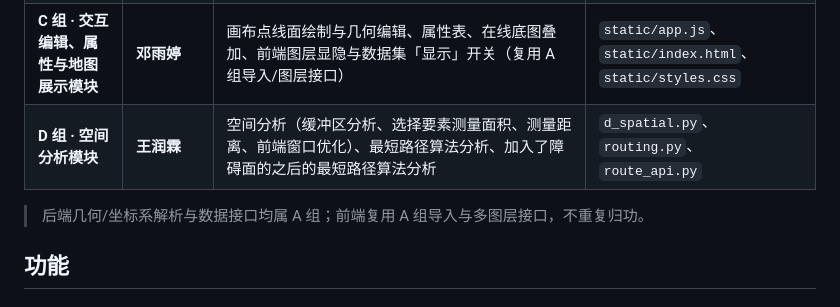
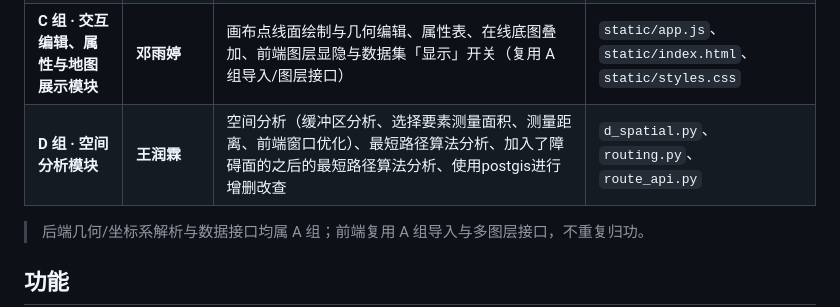
Before and after one commit to cy873994525-blip/GIS, a Markdown page: README.md, the part around the change. Drawn GitHub-style.

Commit message:
Update D group description in README.md

```diff
--- a/README.md
+++ b/README.md
@@ -17,7 +17,7 @@
 | **A 组 · 后端文件数据模块与 API 基础框架** | **陈怡（Chen Yi）** | GeoJSON/JSON 与 Shapefile（ZIP/成套文件）解析与统一转 GeoJSON、数据集目录与切换、导入/导出 API、`.prj`/CRS 识别、投影坐标自动转 WGS 84（T1）、多图层叠加接口 `/api/layers?ids=`、配套文件误导入提示 | `server.py`、`data/`、README 中「A 组」小节 |
 | **B 组 · 地图显示与界面模块** |陈静 （Chen Jing） | ArcGIS 风格工作台 UI、图层树与样式控制、Canvas 矢量绘制、地图缩放漫游、比例尺/指北针/坐标状态、ArcGIS 与盆地沉降回剥分析软件 | `static/app.js`、`static/index.html`、`static/styles.css` |
 | **C 组 · 交互编辑、属性与地图展示模块** | **邓雨婷** | 画布点线面绘制与几何编辑、属性表、在线底图叠加、前端图层显隐与数据集「显示」开关（复用 A 组导入/图层接口） | `static/app.js`、`static/index.html`、`static/styles.css` |
-| **D 组 · 空间分析模块** | **王润霖** | 空间分析（缓冲区分析、选择要素测量面积、测量距离、前端窗口优化）、最短路径算法分析、加入了障碍面的之后的最短路径算法分析 | `d_spatial.py`、`routing.py`、`route_api.py`|
+| **D 组 · 空间分析模块** | **王润霖** | 空间分析（缓冲区分析、选择要素测量面积、测量距离、前端窗口优化）、最短路径算法分析、加入了障碍面的之后的最短路径算法分析、使用postgis进行增删改查 | `d_spatial.py`、`routing.py`、`route_api.py`|
 > 后端几何/坐标系解析与数据接口均属 A 组；前端复用 A 组导入与多图层接口，不重复归功。
 
 ## 功能
```
